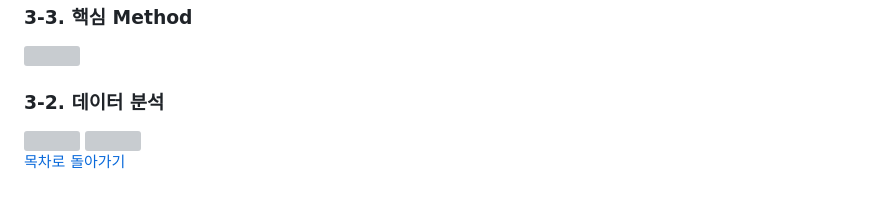
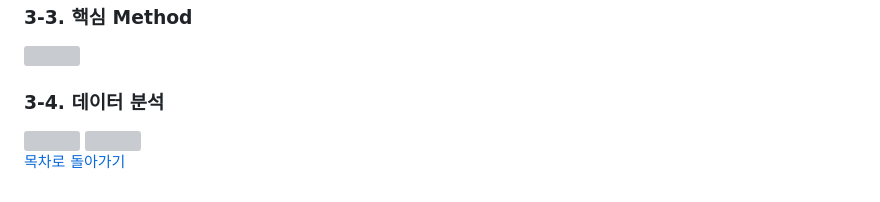
Before and after one commit to youhyunwook/project_1, a Markdown page: README.md, the part around the change. Drawn GitHub-style; grey boxes are pictures that could not be loaded.

```diff
--- a/README.md
+++ b/README.md
@@ -85,7 +85,7 @@
 ### 3-3. 핵심 Method
 <img src="https://github.com/user-attachments/assets/c0d048ad-ffff-41ff-8df8-2ea06d7fb85c" style="width:800px;">
 
-### 3-2. 데이터 분석
+### 3-4. 데이터 분석
 <img src="https://github.com/user-attachments/assets/b36d3f45-1e79-4b40-a806-667ced3b35d5" style="width:800px;">
 <img src="https://github.com/user-attachments/assets/e1830a7a-3371-449d-9090-f4a5830f1bd8" style="width:800px;">
 
```
